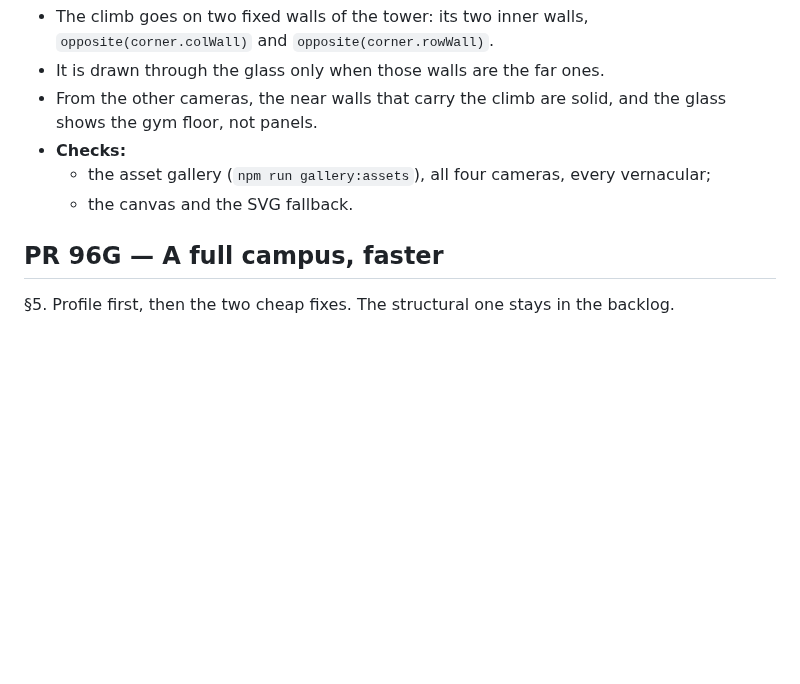
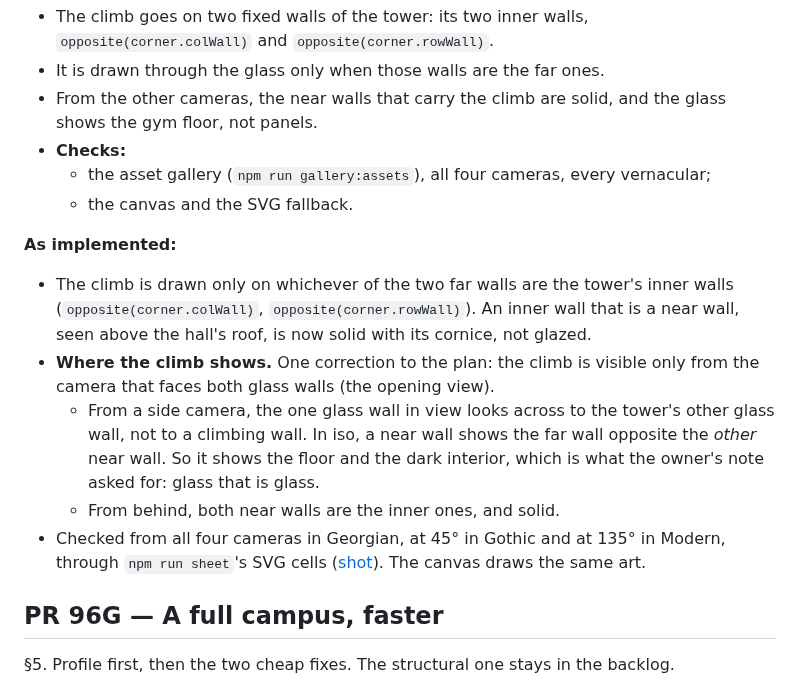
Before and after one commit to loumiy/unischool, a Markdown page: docs/plans/96-the-owners-second-playthrough.md, the part around the change. GitHub-like rendering; blank space fills up the shorter version.

```diff
--- a/docs/plans/96-the-owners-second-playthrough.md
+++ b/docs/plans/96-the-owners-second-playthrough.md
@@ -410,6 +410,26 @@ walls.
     vernacular;
   - the canvas and the SVG fallback.
 
+**As implemented:**
+
+- The climb is drawn only on whichever of the two far walls are the
+  tower's inner walls (`opposite(corner.colWall)`,
+  `opposite(corner.rowWall)`). An inner wall that is a near wall, seen
+  above the hall's roof, is now solid with its cornice, not glazed.
+- **Where the climb shows.** One correction to the plan: the climb is
+  visible only from the camera that faces both glass walls (the opening
+  view).
+  - From a side camera, the one glass wall in view looks across to the
+    tower's other glass wall, not to a climbing wall. In iso, a near wall
+    shows the far wall opposite the *other* near wall. So it shows the
+    floor and the dark interior, which is what the owner's note asked for:
+    glass that is glass.
+  - From behind, both near walls are the inner ones, and solid.
+- Checked from all four cameras in Georgian, at 45° in Gothic and at 135°
+  in Modern, through `npm run sheet`'s SVG cells
+  ([shot](../reviews/2026-10-playthrough-fixes/96f-rec-center-cameras.jpg)).
+  The canvas draws the same art.
+
 ## PR 96G — A full campus, faster
 
 §5. Profile first, then the two cheap fixes. The structural one stays in
```
Also changed, not shown: docs/reviews/2026-10-playthrough-fixes/96f-rec-center-cameras.jpg (added), 1 other file.
